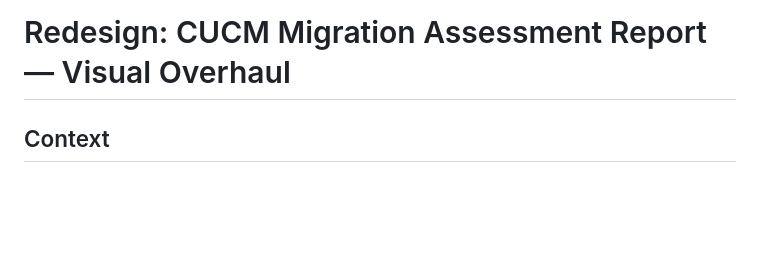
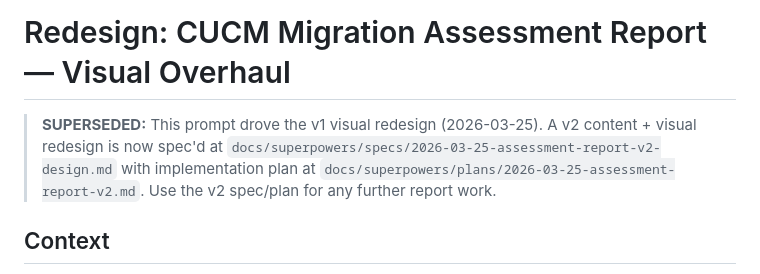
Before and after one commit to achobgood/wxops, a Markdown page: docs/prompts/redesign-assessment-report.md, the part around the change. Drawn GitHub-style; blank space fills up the shorter version.

```diff
--- a/docs/prompts/redesign-assessment-report.md
+++ b/docs/prompts/redesign-assessment-report.md
@@ -1,4 +1,6 @@
 # Redesign: CUCM Migration Assessment Report — Visual Overhaul
+
+> **SUPERSEDED:** This prompt drove the v1 visual redesign (2026-03-25). A v2 content + visual redesign is now spec'd at `docs/superpowers/specs/2026-03-25-assessment-report-v2-design.md` with implementation plan at `docs/superpowers/plans/2026-03-25-assessment-report-v2.md`. Use the v2 spec/plan for any further report work.
 
 ## Context
 
```
Also changed, not shown: docs/prompts/CLAUDE.md (added, +61 -0 lines), 1 other file.
